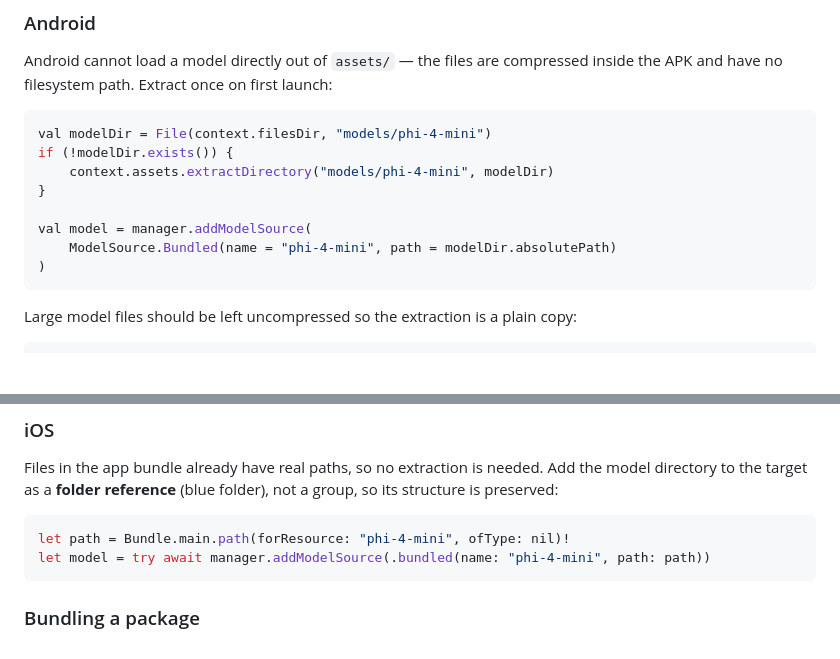
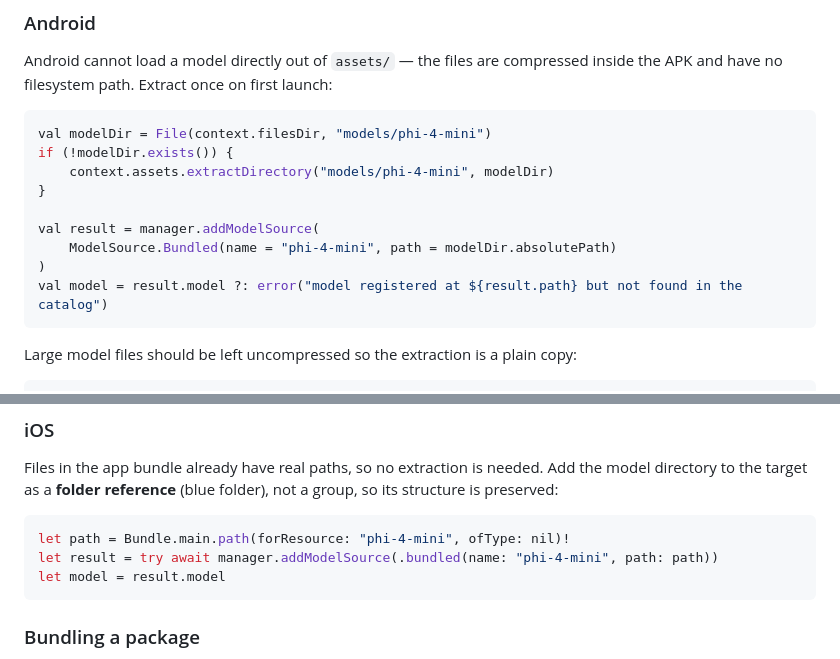
Before and after one commit to xiaoyu-work/foundry-local-mobile, a Markdown page: docs/model-sources.md, 2 parts joined by grey strips. GitHub-like rendering; blank space fills up the shorter version.

Commit message:
Correct the bundled-source examples in the model sources guide
Same error as the quick starts: the return value was bound to a variable
named model. The Kotlin example now shows the failure the nullable handle
actually represents, so a reader copying it gets a message naming the
path the files landed at rather than a bare null dereference.

````diff
--- a/docs/model-sources.md
+++ b/docs/model-sources.md
@@ -45,9 +45,10 @@ if (!modelDir.exists()) {
     context.assets.extractDirectory("models/phi-4-mini", modelDir)
 }
 
-val model = manager.addModelSource(
+val result = manager.addModelSource(
     ModelSource.Bundled(name = "phi-4-mini", path = modelDir.absolutePath)
 )
+val model = result.model ?: error("model registered at ${result.path} but not found in the catalog")
 ```
 
 Large model files should be left uncompressed so the extraction is a plain copy:
@@ -68,7 +69,8 @@ structure is preserved:
 
 ```swift
 let path = Bundle.main.path(forResource: "phi-4-mini", ofType: nil)!
-let model = try await manager.addModelSource(.bundled(name: "phi-4-mini", path: path))
+let result = try await manager.addModelSource(.bundled(name: "phi-4-mini", path: path))
+let model = result.model
 ```
 
 ### Bundling a package
````
